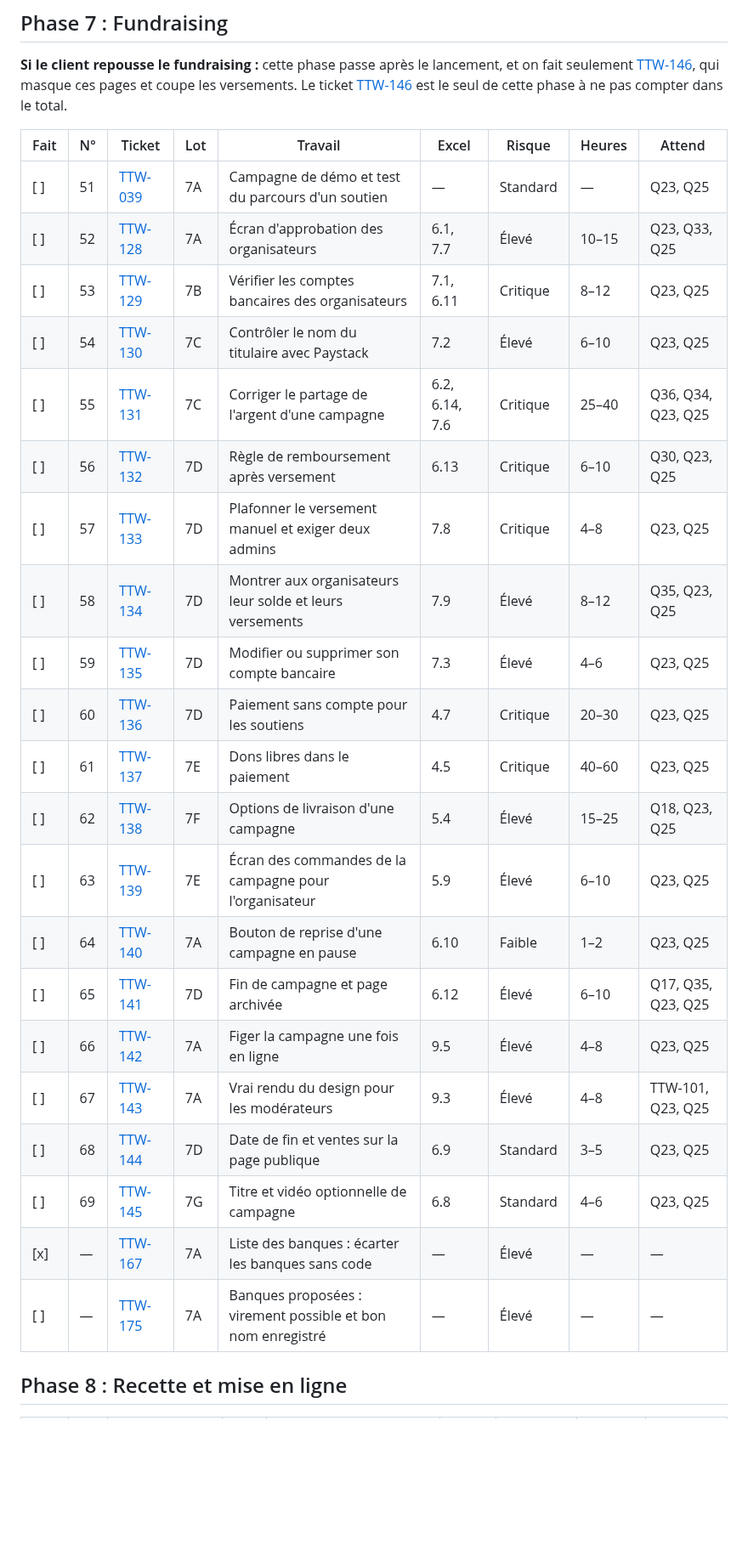
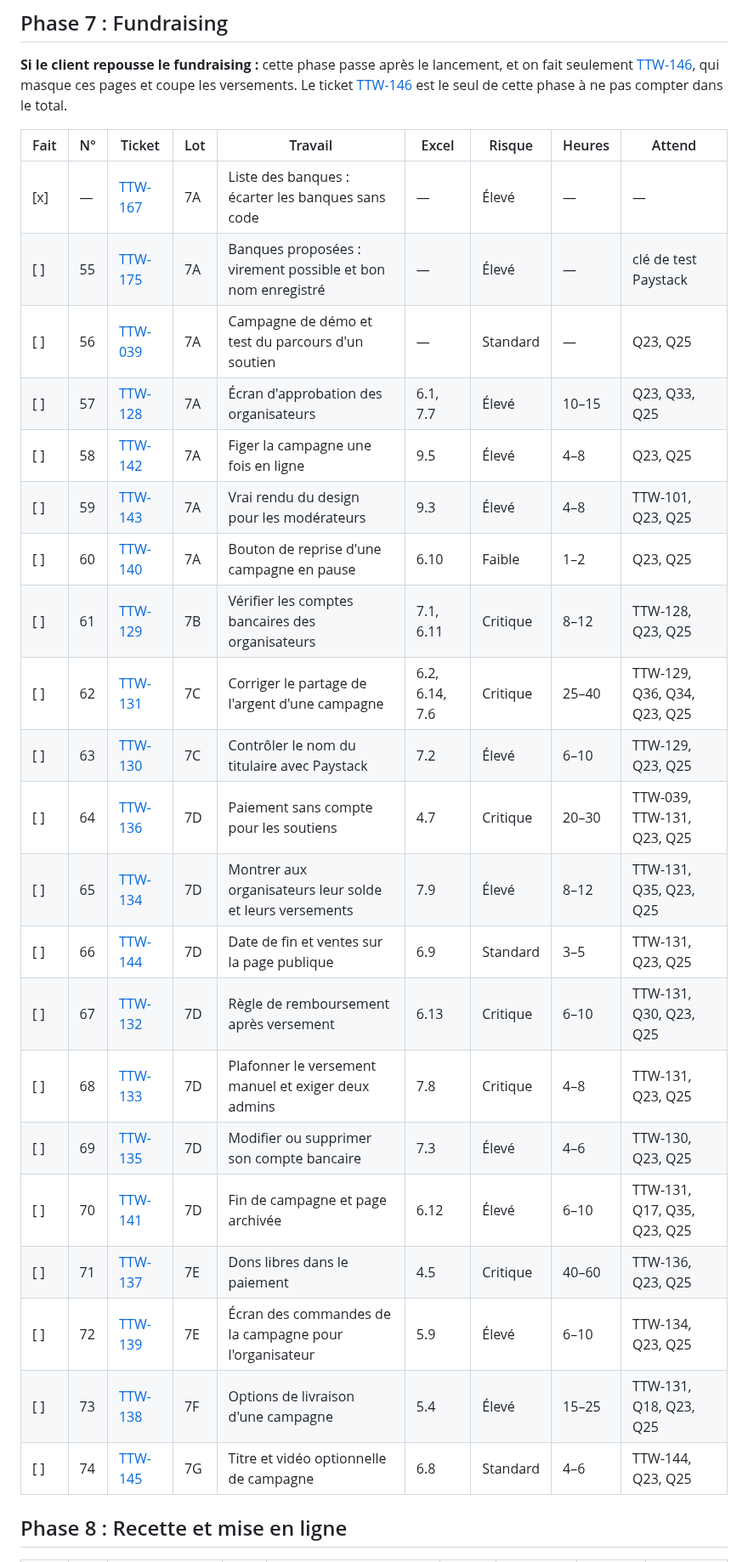
Before and after one commit to AgbodesiImoagene/the_tamiym_workshop, a Markdown page: docs/tickets/ROADMAP.md, the part around one of its changes. Shown at 85% size. Drawn GitHub-style; blank space fills up the shorter version.

```diff
--- a/docs/tickets/ROADMAP.md
+++ b/docs/tickets/ROADMAP.md
@@ -175,29 +184,29 @@ Ces questions restent ouvertes : le client doit répondre ou demande d'abord du
 
 **Si le client repousse le fundraising :** cette phase passe après le lancement, et on fait seulement [TTW-146](ttw-146-hide-fundraising-until-launch.md), qui masque ces pages et coupe les versements. Le ticket [TTW-146](ttw-146-hide-fundraising-until-launch.md) est le seul de cette phase à ne pas compter dans le total.
 
-| Fait | N°  | Ticket                                                                    | Lot | Travail                                                     | Excel          | Risque   | Heures | Attend             |
-| ---- | --- | ------------------------------------------------------------------------- | --- | ----------------------------------------------------------- | -------------- | -------- | ------ | ------------------ |
-| [ ]  | 51  | [TTW-039](ttw-039-seed-sellable-fundraiser-offer-and-checkout-journey.md) | 7A  | Campagne de démo et test du parcours d'un soutien           | —              | Standard | —      | Q23, Q25           |
-| [ ]  | 52  | [TTW-128](ttw-128-build-organiser-approval-screen.md)                     | 7A  | Écran d'approbation des organisateurs                       | 6.1, 7.7       | Élevé    | 10–15  | Q23, Q33, Q25      |
-| [ ]  | 53  | [TTW-129](ttw-129-build-bank-account-verification-queue.md)               | 7B  | Vérifier les comptes bancaires des organisateurs            | 7.1, 6.11      | Critique | 8–12   | Q23, Q25           |
-| [ ]  | 54  | [TTW-130](ttw-130-check-account-holder-name-with-paystack.md)             | 7C  | Contrôler le nom du titulaire avec Paystack                 | 7.2            | Élevé    | 6–10   | Q23, Q25           |
-| [ ]  | 55  | [TTW-131](ttw-131-correct-the-campaign-money-split.md)                    | 7C  | Corriger le partage de l'argent d'une campagne              | 6.2, 6.14, 7.6 | Critique | 25–40  | Q36, Q34, Q23, Q25 |
-| [ ]  | 56  | [TTW-132](ttw-132-define-refund-recovery-after-payout.md)                 | 7D  | Règle de remboursement après versement                      | 6.13           | Critique | 6–10   | Q30, Q23, Q25      |
-| [ ]  | 57  | [TTW-133](ttw-133-cap-one-off-payouts.md)                                 | 7D  | Plafonner le versement manuel et exiger deux admins         | 7.8            | Critique | 4–8    | Q23, Q25           |
-| [ ]  | 58  | [TTW-134](ttw-134-show-organisers-their-money.md)                         | 7D  | Montrer aux organisateurs leur solde et leurs versements    | 7.9            | Élevé    | 8–12   | Q35, Q23, Q25      |
-| [ ]  | 59  | [TTW-135](ttw-135-let-organisers-edit-bank-accounts.md)                   | 7D  | Modifier ou supprimer son compte bancaire                   | 7.3            | Élevé    | 4–6    | Q23, Q25           |
-| [ ]  | 60  | [TTW-136](ttw-136-allow-guest-fundraiser-checkout.md)                     | 7D  | Paiement sans compte pour les soutiens                      | 4.7            | Critique | 20–30  | Q23, Q25           |
-| [ ]  | 61  | [TTW-137](ttw-137-add-fundraiser-donations.md)                            | 7E  | Dons libres dans le paiement                                | 4.5            | Critique | 40–60  | Q23, Q25           |
-| [ ]  | 62  | [TTW-138](ttw-138-add-campaign-delivery-options.md)                       | 7F  | Options de livraison d'une campagne                         | 5.4            | Élevé    | 15–25  | Q18, Q23, Q25      |
-| [ ]  | 63  | [TTW-139](ttw-139-show-organisers-their-campaign-orders.md)               | 7E  | Écran des commandes de la campagne pour l'organisateur      | 5.9            | Élevé    | 6–10   | Q23, Q25           |
-| [ ]  | 64  | [TTW-140](ttw-140-add-campaign-resume-button.md)                          | 7A  | Bouton de reprise d'une campagne en pause                   | 6.10           | Faible   | 1–2    | Q23, Q25           |
-| [ ]  | 65  | [TTW-141](ttw-141-complete-campaign-end-handling.md)                      | 7D  | Fin de campagne et page archivée                            | 6.12           | Élevé    | 6–10   | Q17, Q35, Q23, Q25 |
-| [ ]  | 66  | [TTW-142](ttw-142-freeze-live-campaigns.md)                               | 7A  | Figer la campagne une fois en ligne                         | 9.5            | Élevé    | 4–8    | Q23, Q25           |
-| [ ]  | 67  | [TTW-143](ttw-143-show-moderators-a-real-render.md)                       | 7A  | Vrai rendu du design pour les modérateurs                   | 9.3            | Élevé    | 4–8    | TTW-101, Q23, Q25  |
-| [ ]  | 68  | [TTW-144](ttw-144-show-campaign-end-date-and-sales.md)                    | 7D  | Date de fin et ventes sur la page publique                  | 6.9            | Standard | 3–5    | Q23, Q25           |
-| [ ]  | 69  | [TTW-145](ttw-145-add-campaign-headline-and-video.md)                     | 7G  | Titre et vidéo optionnelle de campagne                      | 6.8            | Standard | 4–6    | Q23, Q25           |
-| [x]  | —   | [TTW-167](ttw-167-filter-banks-without-a-code.md)                         | 7A  | Liste des banques : écarter les banques sans code           | —              | Élevé    | —      | —                  |
-| [ ]  | —   | [TTW-175](ttw-175-fix-bank-selector-choices.md)                           | 7A  | Banques proposées : virement possible et bon nom enregistré | —              | Élevé    | —      | —                  |
+| Fait | N°  | Ticket                                                                    | Lot | Travail                                                     | Excel          | Risque   | Heures | Attend                      |
+| ---- | --- | ------------------------------------------------------------------------- | --- | ----------------------------------------------------------- | -------------- | -------- | ------ | --------------------------- |
+| [x]  | —   | [TTW-167](ttw-167-filter-banks-without-a-code.md)                         | 7A  | Liste des banques : écarter les banques sans code           | —              | Élevé    | —      | —                           |
+| [ ]  | 55  | [TTW-175](ttw-175-fix-bank-selector-choices.md)                           | 7A  | Banques proposées : virement possible et bon nom enregistré | —              | Élevé    | —      | clé de test Paystack        |
+| [ ]  | 56  | [TTW-039](ttw-039-seed-sellable-fundraiser-offer-and-checkout-journey.md) | 7A  | Campagne de démo et test du parcours d'un soutien           | —              | Standard | —      | Q23, Q25                    |
+| [ ]  | 57  | [TTW-128](ttw-128-build-organiser-approval-screen.md)                     | 7A  | Écran d'approbation des organisateurs                       | 6.1, 7.7       | Élevé    | 10–15  | Q23, Q33, Q25               |
+| [ ]  | 58  | [TTW-142](ttw-142-freeze-live-campaigns.md)                               | 7A  | Figer la campagne une fois en ligne                         | 9.5            | Élevé    | 4–8    | Q23, Q25                    |
+| [ ]  | 59  | [TTW-143](ttw-143-show-moderators-a-real-render.md)                       | 7A  | Vrai rendu du design pour les modérateurs                   | 9.3            | Élevé    | 4–8    | TTW-101, Q23, Q25           |
+| [ ]  | 60  | [TTW-140](ttw-140-add-campaign-resume-button.md)                          | 7A  | Bouton de reprise d'une campagne en pause                   | 6.10           | Faible   | 1–2    | Q23, Q25                    |
+| [ ]  | 61  | [TTW-129](ttw-129-build-bank-account-verification-queue.md)               | 7B  | Vérifier les comptes bancaires des organisateurs            | 7.1, 6.11      | Critique | 8–12   | TTW-128, Q23, Q25           |
+| [ ]  | 62  | [TTW-131](ttw-131-correct-the-campaign-money-split.md)                    | 7C  | Corriger le partage de l'argent d'une campagne              | 6.2, 6.14, 7.6 | Critique | 25–40  | TTW-129, Q36, Q34, Q23, Q25 |
+| [ ]  | 63  | [TTW-130](ttw-130-check-account-holder-name-with-paystack.md)             | 7C  | Contrôler le nom du titulaire avec Paystack                 | 7.2            | Élevé    | 6–10   | TTW-129, Q23, Q25           |
+| [ ]  | 64  | [TTW-136](ttw-136-allow-guest-fundraiser-checkout.md)                     | 7D  | Paiement sans compte pour les soutiens                      | 4.7            | Critique | 20–30  | TTW-039, TTW-131, Q23, Q25  |
+| [ ]  | 65  | [TTW-134](ttw-134-show-organisers-their-money.md)                         | 7D  | Montrer aux organisateurs leur solde et leurs versements    | 7.9            | Élevé    | 8–12   | TTW-131, Q35, Q23, Q25      |
+| [ ]  | 66  | [TTW-144](ttw-144-show-campaign-end-date-and-sales.md)                    | 7D  | Date de fin et ventes sur la page publique                  | 6.9            | Standard | 3–5    | TTW-131, Q23, Q25           |
+| [ ]  | 67  | [TTW-132](ttw-132-define-refund-recovery-after-payout.md)                 | 7D  | Règle de remboursement après versement                      | 6.13           | Critique | 6–10   | TTW-131, Q30, Q23, Q25      |
+| [ ]  | 68  | [TTW-133](ttw-133-cap-one-off-payouts.md)                                 | 7D  | Plafonner le versement manuel et exiger deux admins         | 7.8            | Critique | 4–8    | TTW-131, Q23, Q25           |
+| [ ]  | 69  | [TTW-135](ttw-135-let-organisers-edit-bank-accounts.md)                   | 7D  | Modifier ou supprimer son compte bancaire                   | 7.3            | Élevé    | 4–6    | TTW-130, Q23, Q25           |
+| [ ]  | 70  | [TTW-141](ttw-141-complete-campaign-end-handling.md)                      | 7D  | Fin de campagne et page archivée                            | 6.12           | Élevé    | 6–10   | TTW-131, Q17, Q35, Q23, Q25 |
+| [ ]  | 71  | [TTW-137](ttw-137-add-fundraiser-donations.md)                            | 7E  | Dons libres dans le paiement                                | 4.5            | Critique | 40–60  | TTW-136, Q23, Q25           |
+| [ ]  | 72  | [TTW-139](ttw-139-show-organisers-their-campaign-orders.md)               | 7E  | Écran des commandes de la campagne pour l'organisateur      | 5.9            | Élevé    | 6–10   | TTW-134, Q23, Q25           |
+| [ ]  | 73  | [TTW-138](ttw-138-add-campaign-delivery-options.md)                       | 7F  | Options de livraison d'une campagne                         | 5.4            | Élevé    | 15–25  | TTW-131, Q18, Q23, Q25      |
+| [ ]  | 74  | [TTW-145](ttw-145-add-campaign-headline-and-video.md)                     | 7G  | Titre et vidéo optionnelle de campagne                      | 6.8            | Standard | 4–6    | TTW-144, Q23, Q25           |
 
 ## Phase 8 : Recette et mise en ligne
 
```
Also changed, not shown: other parts of docs/tickets/ROADMAP.md (+93 -84 lines).
